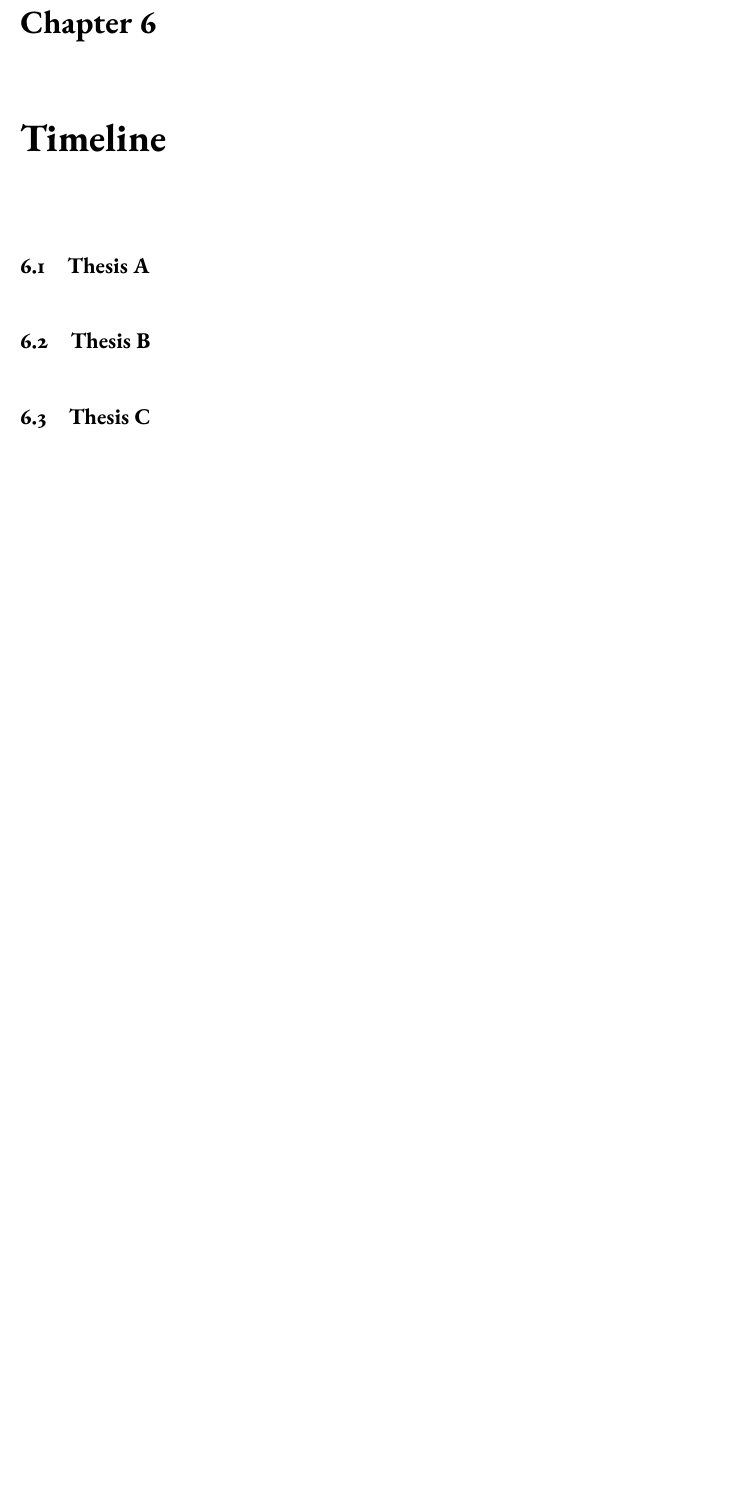
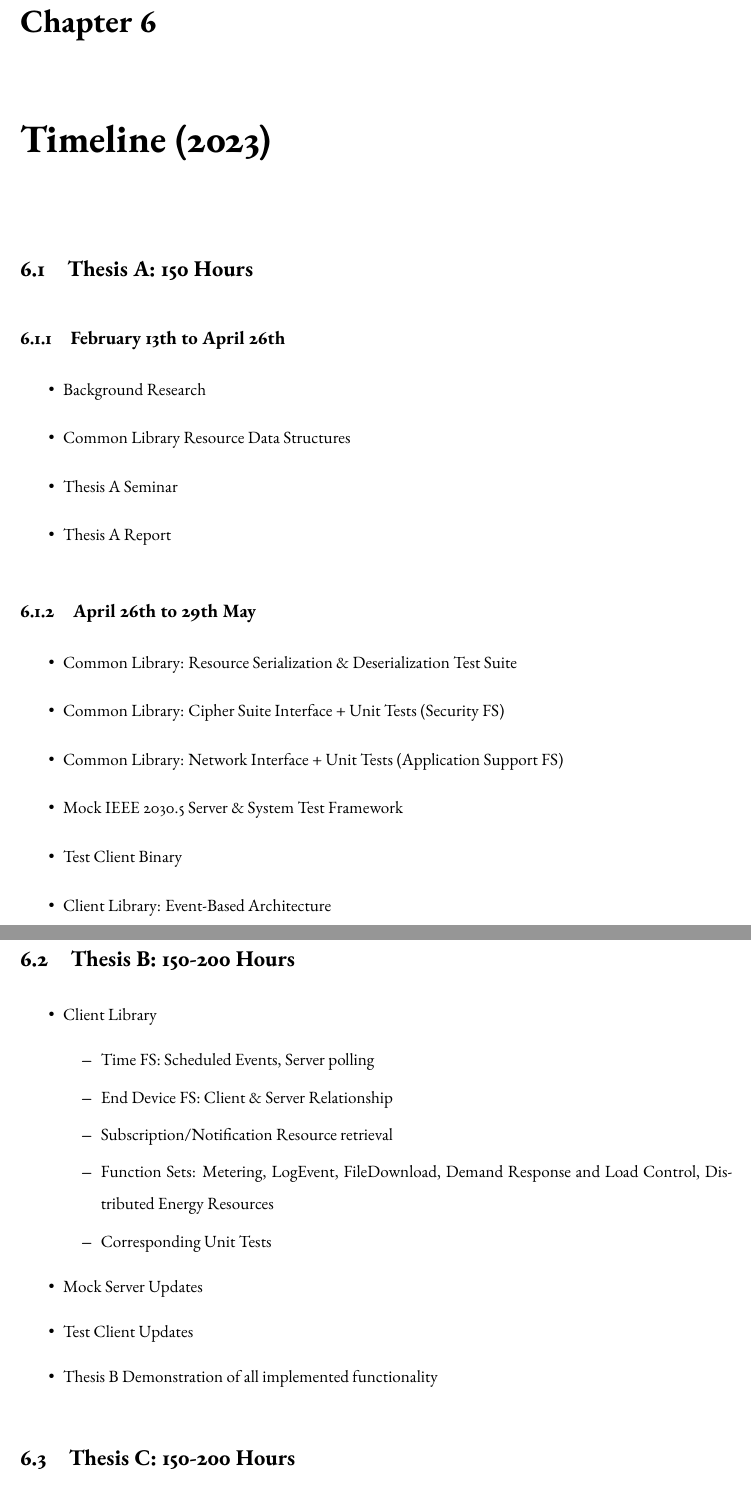
Before and after one commit to ethanndickson/sep2_client, a LaTeX thesis (docs/report/report_a/report-a.tex, which reads docs/report/report_a/timeline.tex): part of page 29 of 30 before the commit and two parts of pages 29 and 30 of 32 after it, the two joined at a grey line, cut so that both start at the same text, the shorter picture padded with empty space. Compiled offline with pdfLaTeX.

Commit message:
docs(report): thesis timeline

```diff
--- a/docs/report/report_a/timeline.tex
+++ b/docs/report/report_a/timeline.tex
@@ -1,7 +1,42 @@
-\chapter{Timeline}\label{ch:timeline}
+\chapter{Timeline (2023)}\label{ch:timeline}
+\section{Thesis A: 150 Hours}
 
-\section{Thesis A}
+\subsection{February 13th to April 26th}
+\begin{itemize}
+    \item Background Research
+    \item Common Library Resource Data Structures
+    \item Thesis A Seminar
+    \item Thesis A Report
+\end{itemize}
 
-\section{Thesis B}
+\subsection{April 26th to 29th May}
+\begin{itemize}
+    \item Common Library: Resource Serialization \& Deserialization Test Suite
+    \item Common Library: Cipher Suite Interface + Unit Tests (Security FS)
+    \item Common Library: Network Interface + Unit Tests (Application Support FS)
+    \item Mock IEEE 2030.5 Server \& System Test Framework
+    \item Test Client Binary
+    \item Client Library: Event-Based Architecture
+\end{itemize}
 
-\section{Thesis C}
+
+\section{Thesis B: 150-200 Hours }
+
+\begin{itemize}
+    \item Client Library
+    \begin{itemize}
+        \item Time FS: Scheduled Events, Server polling
+        \item End Device FS: Client \& Server Relationship
+        \item Subscription/Notification Resource retrieval
+        \item Function Sets: Metering, LogEvent, FileDownload, Demand Response and Load Control, Distributed Energy Resources
+        \item Corresponding Unit Tests
+    \end{itemize}
+    \item Mock Server Updates
+    \item Test Client Updates
+    \item Thesis B Demonstration of all implemented functionality
+\end{itemize}
+
+
+
+
+\section{Thesis C: 150-200 Hours}
@@ -7,0 +63 @@
+        \item EXI library for Rust
```
Also changed, not shown: docs/report/report_a/abbreviations.tex (+5 -0 lines), docs/report/report_a/implementation.tex (+3 -3 lines), docs/report/report_a/timeline.tex (23 more changed lines).
